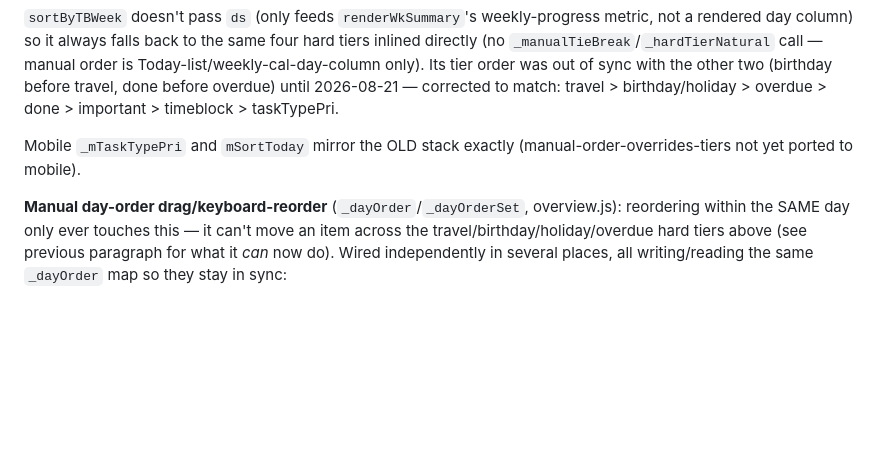
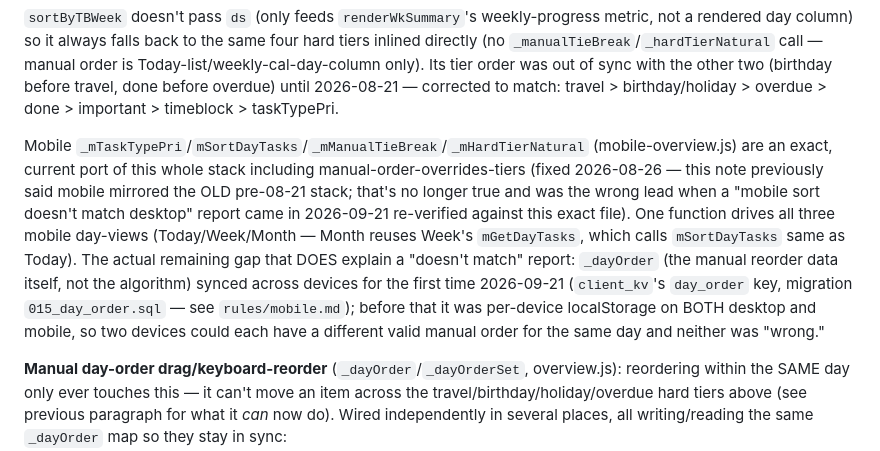
Before and after one commit to samc20-1764117/sams-dashboard, a Markdown page: rules/tasks-ui.md, the part around the change. Drawn GitHub-style; blank space fills up the shorter version.

```diff
--- a/rules/tasks-ui.md
+++ b/rules/tasks-ui.md
@@ -63,7 +63,7 @@ Three sort functions (`sortByTypeOrder`, `sortTasksForDay`, `sortByTBWeek`) all
 
 `sortByTBWeek` doesn't pass `ds` (only feeds `renderWkSummary`'s weekly-progress metric, not a rendered day column) so it always falls back to the same four hard tiers inlined directly (no `_manualTieBreak`/`_hardTierNatural` call — manual order is Today-list/weekly-cal-day-column only). Its tier order was out of sync with the other two (birthday before travel, done before overdue) until 2026-08-21 — corrected to match: travel > birthday/holiday > overdue > done > important > timeblock > taskTypePri.
 
-Mobile `_mTaskTypePri` and `mSortToday` mirror the OLD stack exactly (manual-order-overrides-tiers not yet ported to mobile).
+Mobile `_mTaskTypePri`/`mSortDayTasks`/`_mManualTieBreak`/`_mHardTierNatural` (mobile-overview.js) are an exact, current port of this whole stack including manual-order-overrides-tiers (fixed 2026-08-26 — this note previously said mobile mirrored the OLD pre-08-21 stack; that's no longer true and was the wrong lead when a "mobile sort doesn't match desktop" report came in 2026-09-21 re-verified against this exact file). One function drives all three mobile day-views (Today/Week/Month — Month reuses Week's `mGetDayTasks`, which calls `mSortDayTasks` same as Today). The actual remaining gap that DOES explain a "doesn't match" report: `_dayOrder` (the manual reorder data itself, not the algorithm) synced across devices for the first time 2026-09-21 (`client_kv`'s `day_order` key, migration `015_day_order.sql` — see `rules/mobile.md`); before that it was per-device localStorage on BOTH desktop and mobile, so two devices could each have a different valid manual order for the same day and neither was "wrong."
 
 **Manual day-order drag/keyboard-reorder** (`_dayOrder`/`_dayOrderSet`, overview.js): reordering within the SAME day only ever touches this — it can't move an item across the travel/birthday/holiday/overdue hard tiers above (see previous paragraph for what it *can* now do). Wired independently in several places, all writing/reading the same `_dayOrder` map so they stay in sync:
 - **Today list drag** (`_todDragRowId`, core.js): a delegated `dragstart`/`dragend`/`dragover`/`dragleave` set on `#todList` (set up once in `renderToday`, guarded by `_todListEl._reorderSetup`) tracks `_todDragRowId` = the dragged row's own `.id` whenever the drag source is a row already inside `#todList`, and live-inserts a `.tod-list-ph` divider at the cursor's insertion point during `dragover`. `dropOnTodayList` checks `_todDragRowId` FIRST — if set, `_dropReorderToday` builds the new order from the placeholder's position and returns early, leaving the rest of the function (cross-day/other-type drops) untouched. The container's own `drop-here` dashed-box highlight (inline `ondragover=` in index.html, meant for the cross-day-drop case) is suppressed during a reorder (`if(!_todDragRowId)this.classList.add('drop-here')`) — the placeholder divider is the only feedback wanted while reordering. No-op guard: captures the pre-drag row order and compares to the computed new order before writing/pushUndo — dropping back where it started does nothing (no stray undo toast).
```
Also changed, not shown: rules/core.md (+2 -0 lines), rules/mobile.md (+1 -2 lines).
